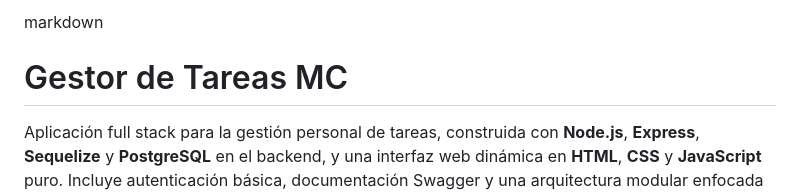
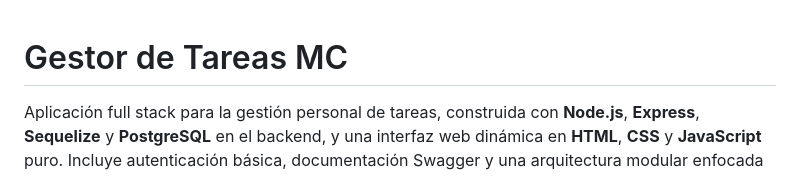
Before and after one commit to jpirela/proyecto_2, a Markdown page: readme.md, the part around the change. Drawn GitHub-style.

Commit message:
ultimo cambio en readme

```diff
--- a/readme.md
+++ b/readme.md
@@ -1,5 +1,3 @@
-markdown
-
 # Gestor de Tareas MC
 
 Aplicación full stack para la gestión personal de tareas, construida con **Node.js**, **Express**, **Sequelize** y **PostgreSQL** en el backend, y una interfaz web dinámica en **HTML**, **CSS** y **JavaScript** puro. Incluye autenticación básica, documentación Swagger y una arquitectura modular enfocada en buenas prácticas.
```
